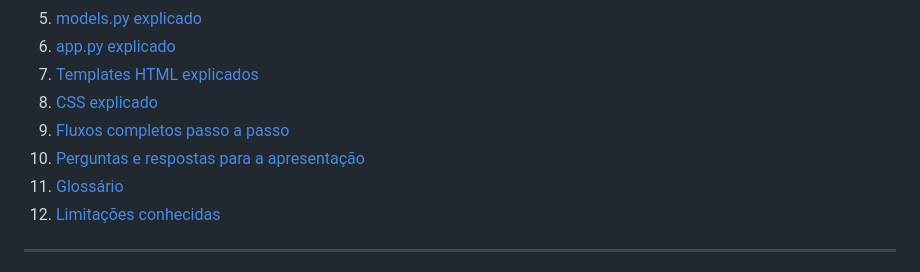
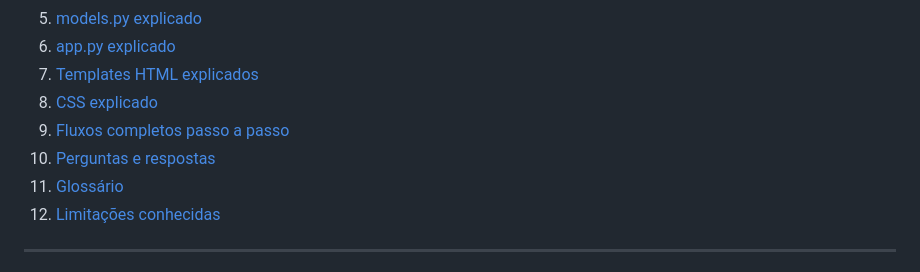
Before and after one commit to Rodrigo-ciber/PROJETO_POO_PRONTO, a Markdown page: DOCUMENTACAO_COMPLETA.md, the part around the change. Drawn GitHub-style.

```diff
--- a/DOCUMENTACAO_COMPLETA.md
+++ b/DOCUMENTACAO_COMPLETA.md
@@ -13,7 +13,7 @@ Documento de estudo do projeto **Guilda Arcana**, um site de RPG feito em **Pyth
 7. [Templates HTML explicados](#7-templates-html-explicados)
 8. [CSS explicado](#8-css-explicado)
 9. [Fluxos completos passo a passo](#9-fluxos-completos-passo-a-passo)
-10. [Perguntas e respostas para a apresentação](#10-perguntas-e-respostas-para-a-apresentação)
+10. [Perguntas e respostas](#10-perguntas-e-respostas-para-a-apresentação)
 11. [Glossário](#11-glossário)
 12. [Limitações conhecidas](#13-limitações-conhecidas)
 
```
